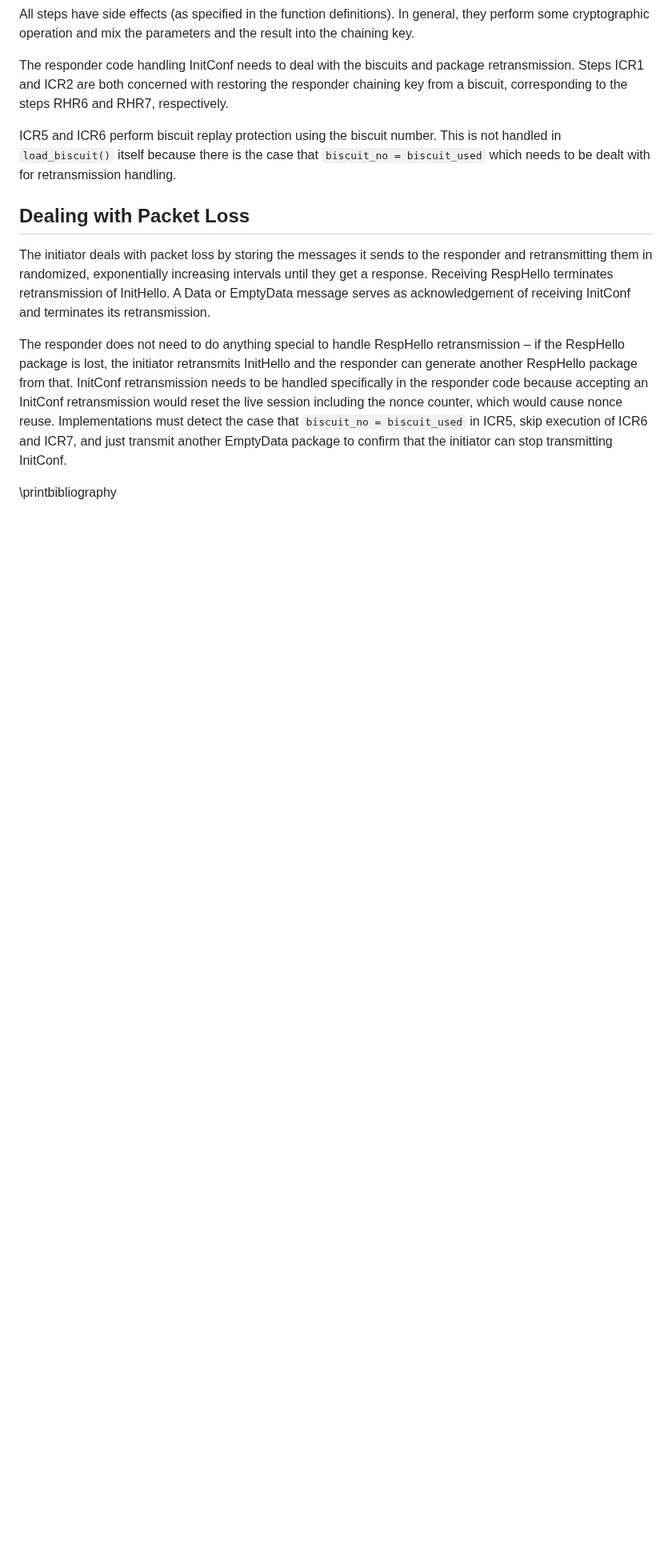
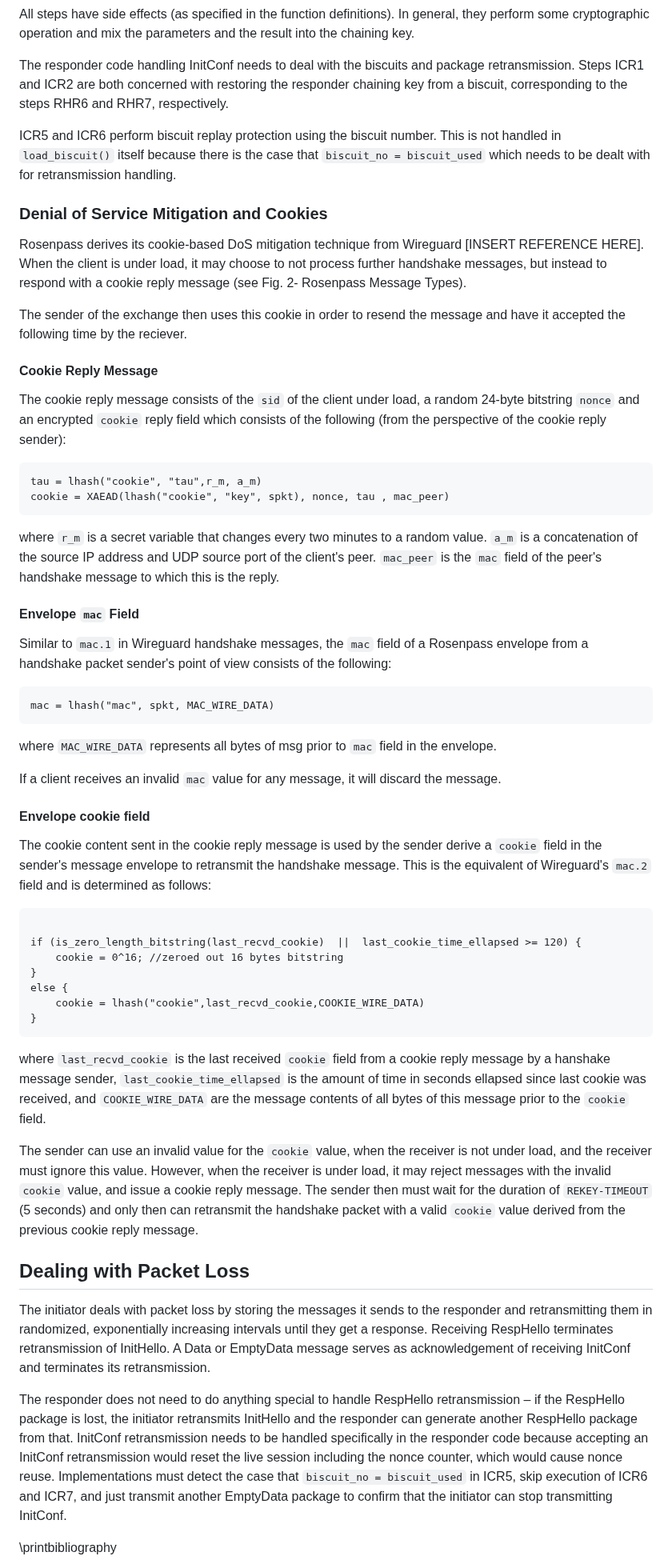
Before and after one commit to rosenpass/rosenpass, a Markdown page: papers/whitepaper.md, the part around the change. Shown at 80% size. Drawn GitHub-style; blank space fills up the shorter version.

Commit message:
Whitepaper- add cookie mechanism description draft

````diff
--- a/papers/whitepaper.md
+++ b/papers/whitepaper.md
@@ -428,6 +428,54 @@ The responder code handling InitConf needs to deal with the biscuits and package
 
 ICR5 and ICR6 perform biscuit replay protection using the biscuit number. This is not handled in `load_biscuit()` itself because there is the case that `biscuit_no = biscuit_used` which needs to be dealt with for retransmission handling.
 
+### Denial of Service Mitigation and Cookies
+
+Rosenpass derives its cookie-based DoS mitigation technique from Wireguard [INSERT REFERENCE HERE]. When the client is under load, it may choose to not process further handshake messages, but instead to respond with a cookie reply message (see Fig. 2- Rosenpass Message Types).
+
+The sender of the exchange then uses this cookie in order to resend the message and have it accepted the following time by the reciever.
+
+#### Cookie Reply Message
+
+The cookie reply message consists of the `sid` of the client under load, a random 24-byte bitstring `nonce` and an encrypted `cookie` reply field which consists of the following (from the perspective of the cookie reply sender):
+
+```
+tau = lhash("cookie", "tau",r_m, a_m)
+cookie = XAEAD(lhash("cookie", "key", spkt), nonce, tau , mac_peer)
+```
+
+where `r_m` is a secret variable that changes every two minutes to a random value. `a_m` is a concatenation of the source IP address and UDP source port of the client's peer. `mac_peer` is the `mac` field of the peer's handshake message to which this is the reply.
+
+#### Envelope `mac` Field
+
+Similar to `mac.1` in Wireguard handshake messages, the `mac` field of a Rosenpass envelope from a handshake packet sender's point of view consists of the following:
+
+```
+mac = lhash("mac", spkt, MAC_WIRE_DATA)
+```
+
+where `MAC_WIRE_DATA` represents all bytes of msg prior to `mac` field in the envelope.
+
+If a client receives an invalid `mac` value for any message, it will discard the message.
+
+#### Envelope cookie field
+
+The cookie content sent in the cookie reply message is used by the sender derive a `cookie` field in the sender's message envelope to retransmit the handshake message.  This is the equivalent of Wireguard's `mac.2` field and is determined as follows:
+
+```
+
+if (is_zero_length_bitstring(last_recvd_cookie)  ||  last_cookie_time_ellapsed >= 120) {
+    cookie = 0^16; //zeroed out 16 bytes bitstring
+}
+else {
+    cookie = lhash("cookie",last_recvd_cookie,COOKIE_WIRE_DATA)
+}
+```
+
+where `last_recvd_cookie` is the last received `cookie` field from a cookie reply message by a hanshake message sender, `last_cookie_time_ellapsed` is the amount of time in seconds ellapsed since last cookie was received, and `COOKIE_WIRE_DATA` are the message contents of all bytes of this message prior to the `cookie` field.
+
+The sender can use an invalid value for the `cookie` value, when the receiver is not under load, and the receiver must ignore this value.
+However, when the receiver is under load, it may reject messages with the invalid `cookie` value, and issue a cookie reply message. The sender then must wait for the duration of `REKEY-TIMEOUT` (5 seconds) and only then can retransmit the handshake packet with a valid `cookie` value derived from the previous cookie reply message.
+
 ## Dealing with Packet Loss
 
 The initiator deals with packet loss by storing the messages it sends to the responder and retransmitting them in randomized, exponentially increasing intervals until they get a response. Receiving RespHello terminates retransmission of InitHello. A Data or EmptyData message serves as acknowledgement of receiving InitConf and terminates its retransmission.
````
